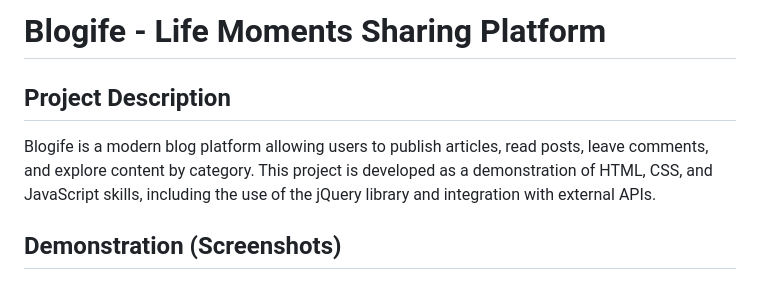
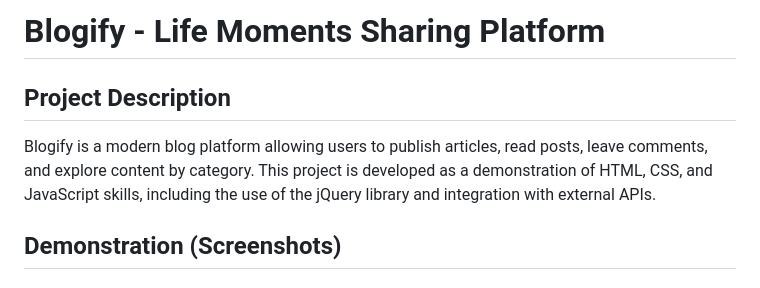
Before and after one commit to oomaroww/blogify, a Markdown page: README.md, the part around the change. Drawn GitHub-style.

```diff
--- a/README.md
+++ b/README.md
@@ -1,7 +1,7 @@
-# Blogife - Life Moments Sharing Platform
+# Blogify - Life Moments Sharing Platform
 
 ## Project Description
-Blogife is a modern blog platform allowing users to publish articles, read posts, leave comments, and explore content by category. This project is developed as a demonstration of HTML, CSS, and JavaScript skills, including the use of the jQuery library and integration with external APIs.
+Blogify is a modern blog platform allowing users to publish articles, read posts, leave comments, and explore content by category. This project is developed as a demonstration of HTML, CSS, and JavaScript skills, including the use of the jQuery library and integration with external APIs.
 
 ## Demonstration (Screenshots)
 
```
